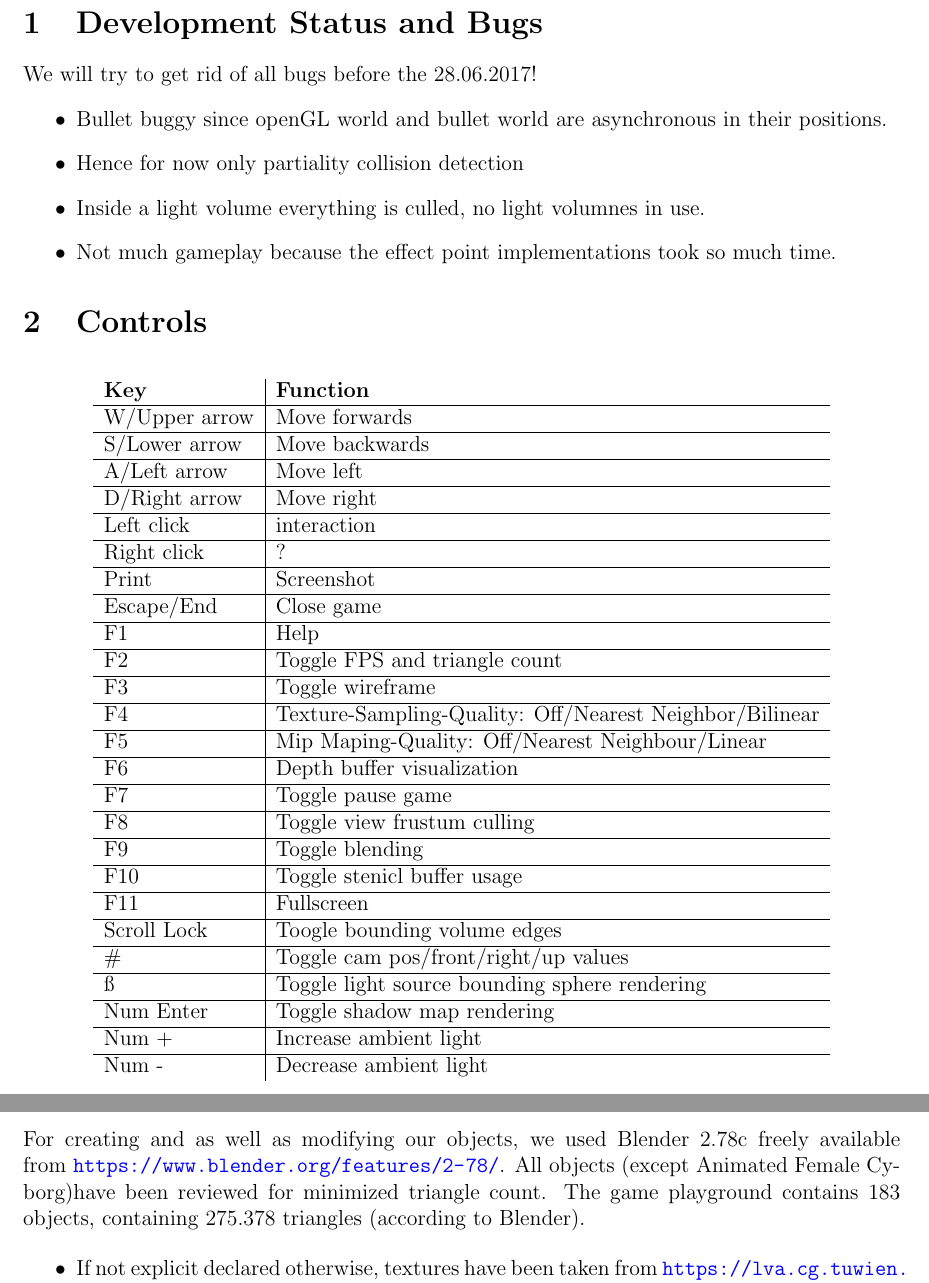
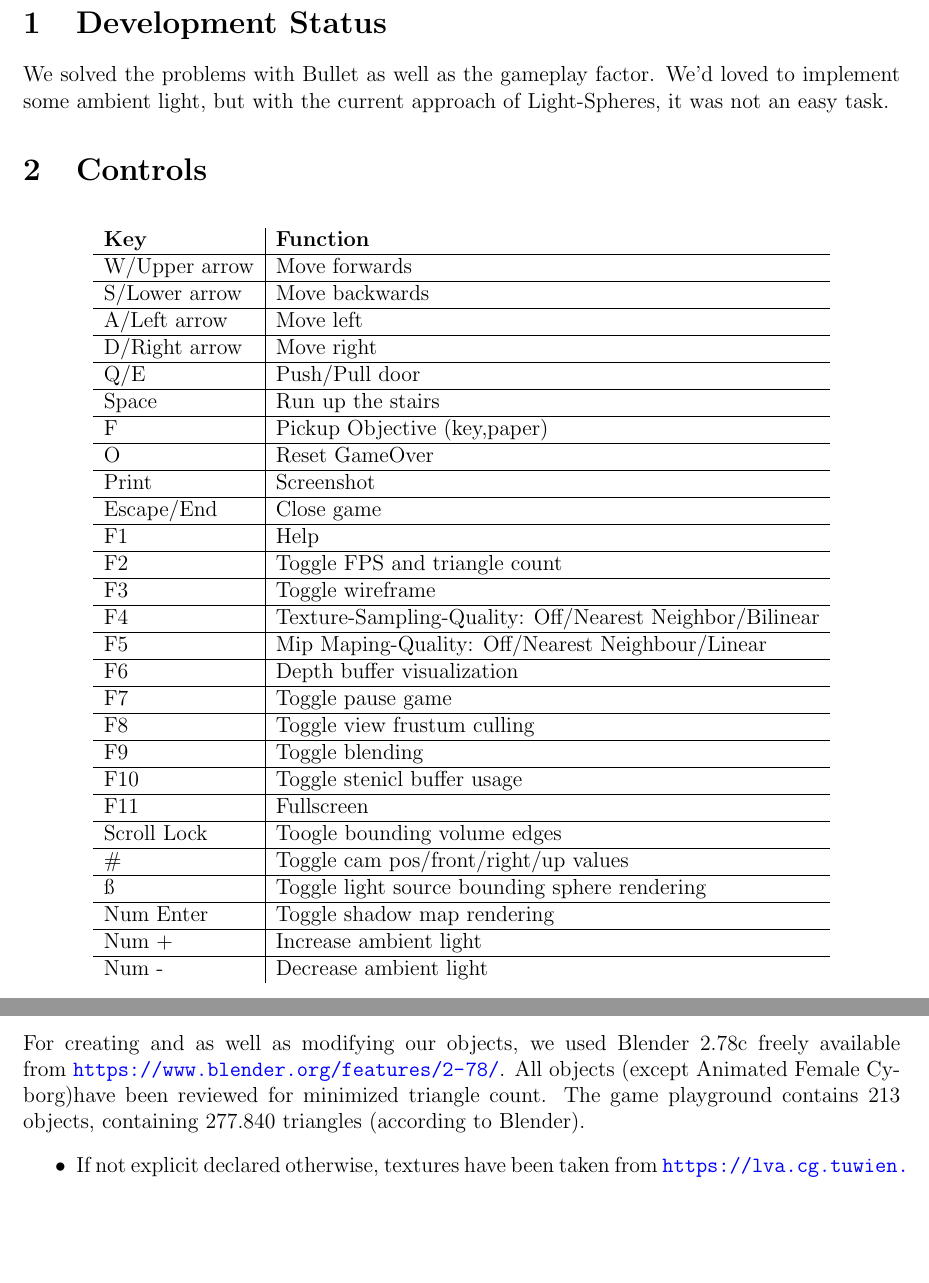
Before and after one commit to ManuelTS/cgue17-escapeTheUniversity, a LaTeX document (Documentation/Documentation of Escape The University.tex): two parts of pages 3 and 5 of 7, joined at a grey line, cut so that both start at the same text, the shorter picture padded with empty space. Compiled offline with pdfLaTeX.

Commit message:
Update for Submission

```diff
--- a/Documentation/Documentation of Escape The University.tex
+++ b/Documentation/Documentation of Escape The University.tex
@@ -75,14 +76,9 @@ Class: 186.831 UE Computergraphics}
 \pagestyle{plain}
 \setcounter{page}{1}
 
-\section{Development Status and Bugs}
-We will try to get rid of all bugs before the 28.06.2017!
-\begin{itemize}
-\item Bullet buggy since openGL world and bullet world are asynchronous in their positions.
-\item Hence for now only partiality collision detection
-\item Inside a light volume everything is culled, no light volumnes in use.
-\item Not much gameplay because the effect point implementations took so much time.
-\end{itemize}
+\section{Development Status}
+We solved the problems with Bullet as well as the gameplay factor.
+We'd loved to implement some ambient light, but with the current approach of Light-Spheres, it was not an easy task.
 
 \section{Controls \label{Controls}}
 
@@ -95,8 +91,10 @@ We will try to get rid of all bugs before the 28.06.2017!
        	S/Lower arrow & Move backwards\\ \hline
        	A/Left arrow & Move left\\ \hline
        	D/Right arrow & Move right\\ \hline
-       	Left click & interaction\\ \hline
-       	Right click & ?\\ \hline
+       	Q/E & Push/Pull door \\ \hline
+       	Space & Run up the stairs \\ \hline
+       	F & Pickup Objective (key,paper) \\ \hline
+        O & Reset GameOver \\ \hline
        	Print & Screenshot\\ \hline
        	Escape/End & Close game\\ \hline
        	 F1& Help\\ \hline
@@ -207,7 +205,7 @@ Point lights done with the \href{http://learnopengl.com/#!Lighting/Light-casters
 
 \subsection{Textures and Blender Models}
 
-For creating and as well as modifying our objects, we used Blender 2.78c freely available from \url{https://www.blender.org/features/2-78/}. All objects (except Animated Female Cyborg)have been reviewed for minimized triangle count. The game playground contains 183 objects, containing 275.378 triangles (according to Blender).
+For creating and as well as modifying our objects, we used Blender 2.78c freely available from \url{https://www.blender.org/features/2-78/}. All objects (except Animated Female Cyborg)have been reviewed for minimized triangle count. The game playground contains 213 objects, containing 277.840 triangles (according to Blender).
 
 \begin{itemize}
 
```
Also changed, not shown: Documentation/Documentation of Escape The University.tex (1 more changed lines), 1 other file.
